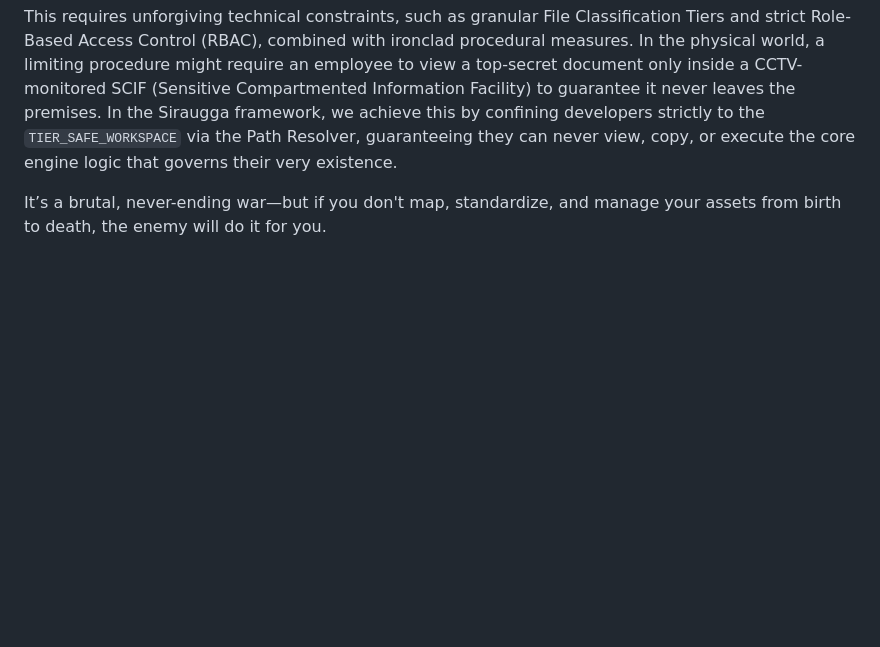
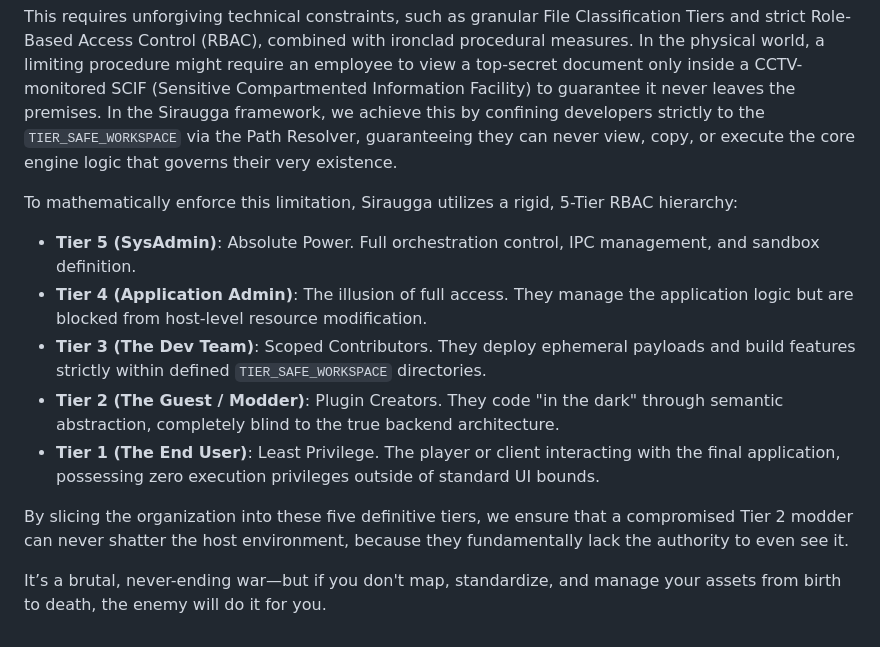
Before and after one commit to MikeyMike99/DevCore, a Markdown page: docs/Chapter_01_Asset_Management.md, the part around the change. Drawn GitHub-style; blank space fills up the shorter version.

Commit message:
docs: Inject the 5 Siraugga RBAC Tiers into the Absolute Limitation Strategy in Chapter 1

```diff
--- a/docs/Chapter_01_Asset_Management.md
+++ b/docs/Chapter_01_Asset_Management.md
@@ -132,4 +132,13 @@ In Siraugga, we do not operate on trust; we operate on restriction. Limiting acc
 
 This requires unforgiving technical constraints, such as granular File Classification Tiers and strict Role-Based Access Control (RBAC), combined with ironclad procedural measures. In the physical world, a limiting procedure might require an employee to view a top-secret document only inside a CCTV-monitored SCIF (Sensitive Compartmented Information Facility) to guarantee it never leaves the premises. In the Siraugga framework, we achieve this by confining developers strictly to the `TIER_SAFE_WORKSPACE` via the Path Resolver, guaranteeing they can never view, copy, or execute the core engine logic that governs their very existence.
 
+To mathematically enforce this limitation, Siraugga utilizes a rigid, 5-Tier RBAC hierarchy:
+* **Tier 5 (SysAdmin)**: Absolute Power. Full orchestration control, IPC management, and sandbox definition.
+* **Tier 4 (Application Admin)**: The illusion of full access. They manage the application logic but are blocked from host-level resource modification.
+* **Tier 3 (The Dev Team)**: Scoped Contributors. They deploy ephemeral payloads and build features strictly within defined `TIER_SAFE_WORKSPACE` directories.
+* **Tier 2 (The Guest / Modder)**: Plugin Creators. They code "in the dark" through semantic abstraction, completely blind to the true backend architecture.
+* **Tier 1 (The End User)**: Least Privilege. The player or client interacting with the final application, possessing zero execution privileges outside of standard UI bounds.
+
+By slicing the organization into these five definitive tiers, we ensure that a compromised Tier 2 modder can never shatter the host environment, because they fundamentally lack the authority to even see it.
+
 It’s a brutal, never-ending war—but if you don't map, standardize, and manage your assets from birth to death, the enemy will do it for you.
```
